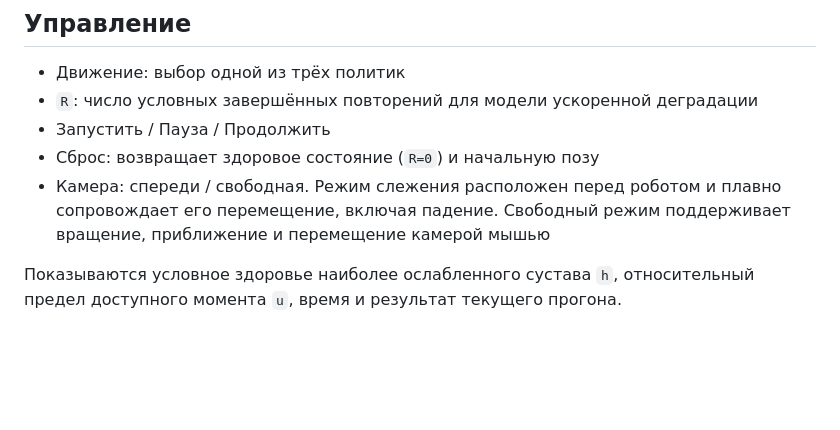
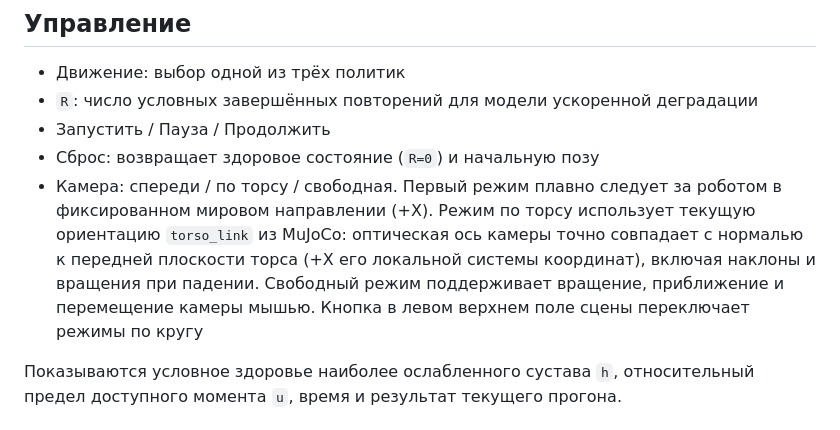
Before and after one commit to AlexArutiunian/mj-lab-dance, a Markdown page: browser/README.md, the part around the change. GitHub-like rendering; blank space fills up the shorter version.

Commit message:
Document and style third camera mode: perpendicular to torso

```diff
--- a/browser/README.md
+++ b/browser/README.md
@@ -14,7 +14,7 @@
 - `R`: число условных завершённых повторений для модели ускоренной деградации
 - Запустить / Пауза / Продолжить
 - Сброс: возвращает здоровое состояние (`R=0`) и начальную позу
-- Камера: спереди / свободная. Режим слежения расположен перед роботом и плавно сопровождает его перемещение, включая падение. Свободный режим поддерживает вращение, приближение и перемещение камерой мышью
+- Камера: спереди / по торсу / свободная. Первый режим плавно следует за роботом в фиксированном мировом направлении (+X). Режим по торсу использует текущую ориентацию `torso_link` из MuJoCo: оптическая ось камеры точно совпадает с нормалью к передней плоскости торса (+X его локальной системы координат), включая наклоны и вращения при падении. Свободный режим поддерживает вращение, приближение и перемещение камеры мышью. Кнопка в левом верхнем поле сцены переключает режимы по кругу
 
 Показываются условное здоровье наиболее ослабленного сустава `h`, относительный предел доступного момента `u`, время и результат текущего прогона.
 
```
